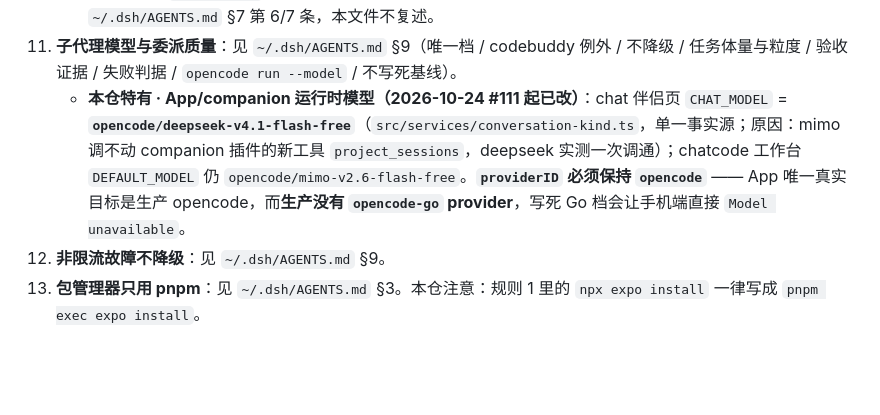
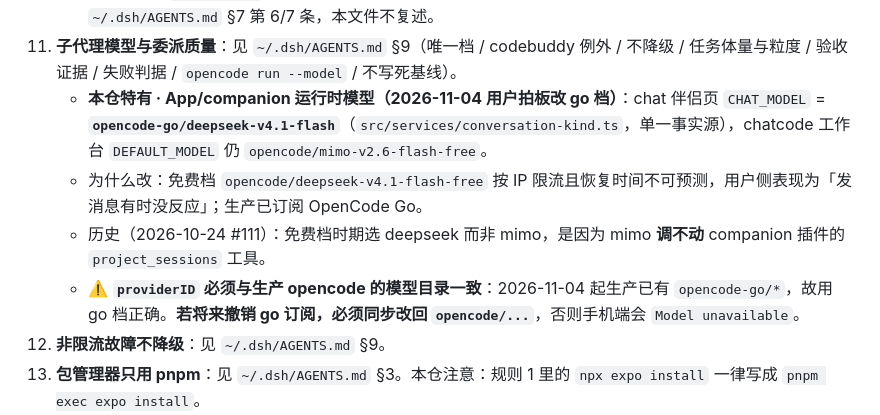
Before and after one commit to guraul/agent-mobile, a Markdown page: AGENTS.md, the part around the change. Drawn GitHub-style; blank space fills up the shorter version.

Commit message:
docs(agents): 规则 11 更新为 go 档（生产已订阅 OpenCode Go，旧文「生产没有 opencode-go」已过时）

```diff
--- a/AGENTS.md
+++ b/AGENTS.md
@@ -46,7 +46,10 @@
 10. **委派与职责二分**：见 `~/.dsh/AGENTS.md` §8（DSH 控制面 / opencode 执行面、必须委派范围、主模型只做、作用域边界、并发纪律、任务书体量）。
     - **本仓特有**：`merge-pr.sh` 的命令执行可委派；合并前的审核闸门、绕过条件与留痕要求，一律按全局 `~/.dsh/AGENTS.md` §7 第 6/7 条，本文件不复述。
 11. **子代理模型与委派质量**：见 `~/.dsh/AGENTS.md` §9（唯一档 / codebuddy 例外 / 不降级 / 任务体量与粒度 / 验收证据 / 失败判据 / `opencode run --model` / 不写死基线）。
-    - **本仓特有 · App/companion 运行时模型（2026-10-24 #111 起已改）**：chat 伴侣页 `CHAT_MODEL` = **`opencode/deepseek-v4.1-flash-free`**（`src/services/conversation-kind.ts`，单一事实源；原因：mimo 调不动 companion 插件的新工具 `project_sessions`，deepseek 实测一次调通）；chatcode 工作台 `DEFAULT_MODEL` 仍 `opencode/mimo-v2.6-flash-free`。**`providerID` 必须保持 `opencode`** —— App 唯一真实目标是生产 opencode，而**生产没有 `opencode-go` provider**，写死 Go 档会让手机端直接 `Model unavailable`。
+    - **本仓特有 · App/companion 运行时模型（2026-11-04 用户拍板改 go 档）**：chat 伴侣页 `CHAT_MODEL` = **`opencode-go/deepseek-v4.1-flash`**（`src/services/conversation-kind.ts`，单一事实源），chatcode 工作台 `DEFAULT_MODEL` 仍 `opencode/mimo-v2.6-flash-free`。
+    - 为什么改：免费档 `opencode/deepseek-v4.1-flash-free` 按 IP 限流且恢复时间不可预测，用户侧表现为「发消息有时没反应」；生产已订阅 OpenCode Go。
+    - 历史（2026-10-24 #111）：免费档时期选 deepseek 而非 mimo，是因为 mimo **调不动** companion 插件的 `project_sessions` 工具。
+    - ⚠️ **`providerID` 必须与生产 opencode 的模型目录一致**：2026-11-04 起生产已有 `opencode-go/*`，故用 go 档正确。**若将来撤销 go 订阅，必须同步改回 `opencode/...`**，否则手机端会 `Model unavailable`。
 12. **非限流故障不降级**：见 `~/.dsh/AGENTS.md` §9。
 13. **包管理器只用 pnpm**：见 `~/.dsh/AGENTS.md` §3。本仓注意：规则 1 里的 `npx expo install` 一律写成 `pnpm exec expo install`。
 14. **worktree 纪律**：通用纪律（关闭即清理、绝对路径 + 主仓根、外仓用仓库外容器）见 `~/.dsh/AGENTS.md` §7。
```
